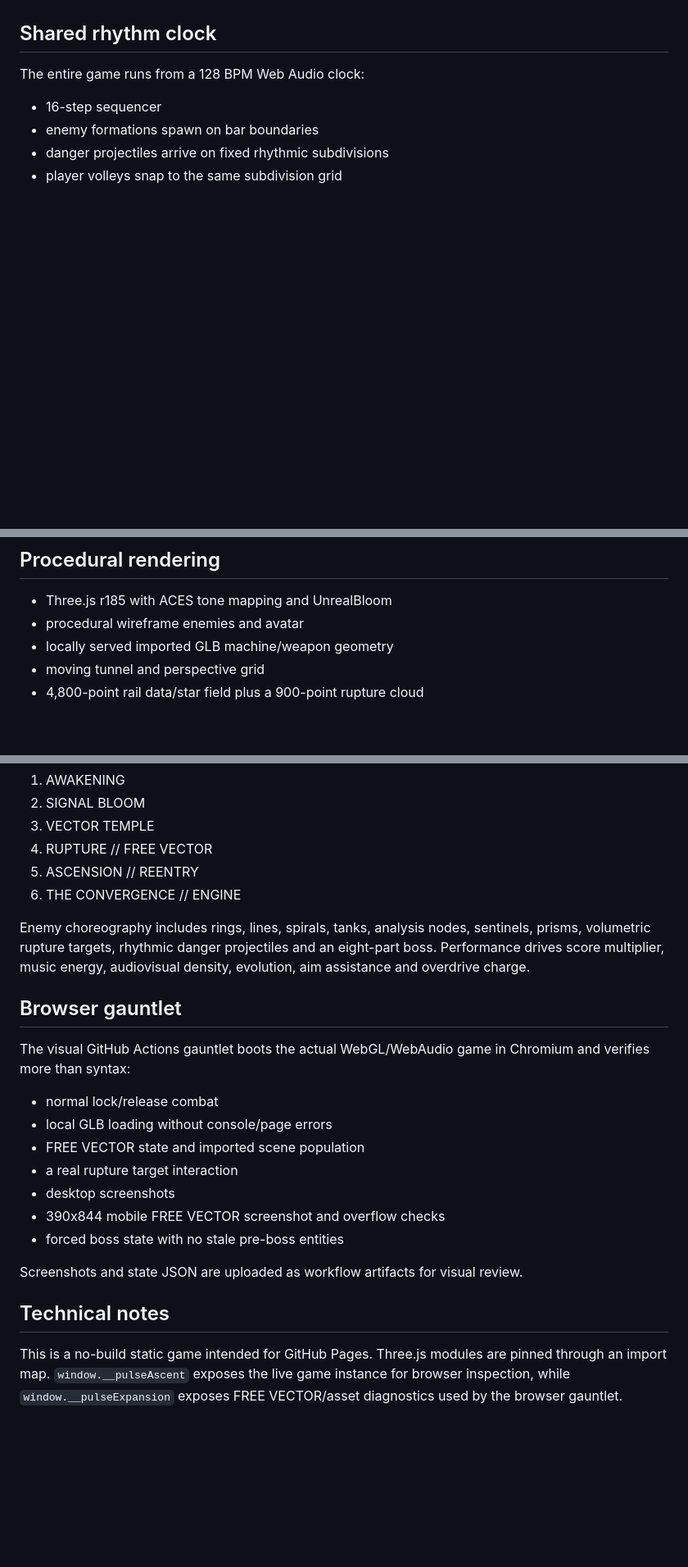
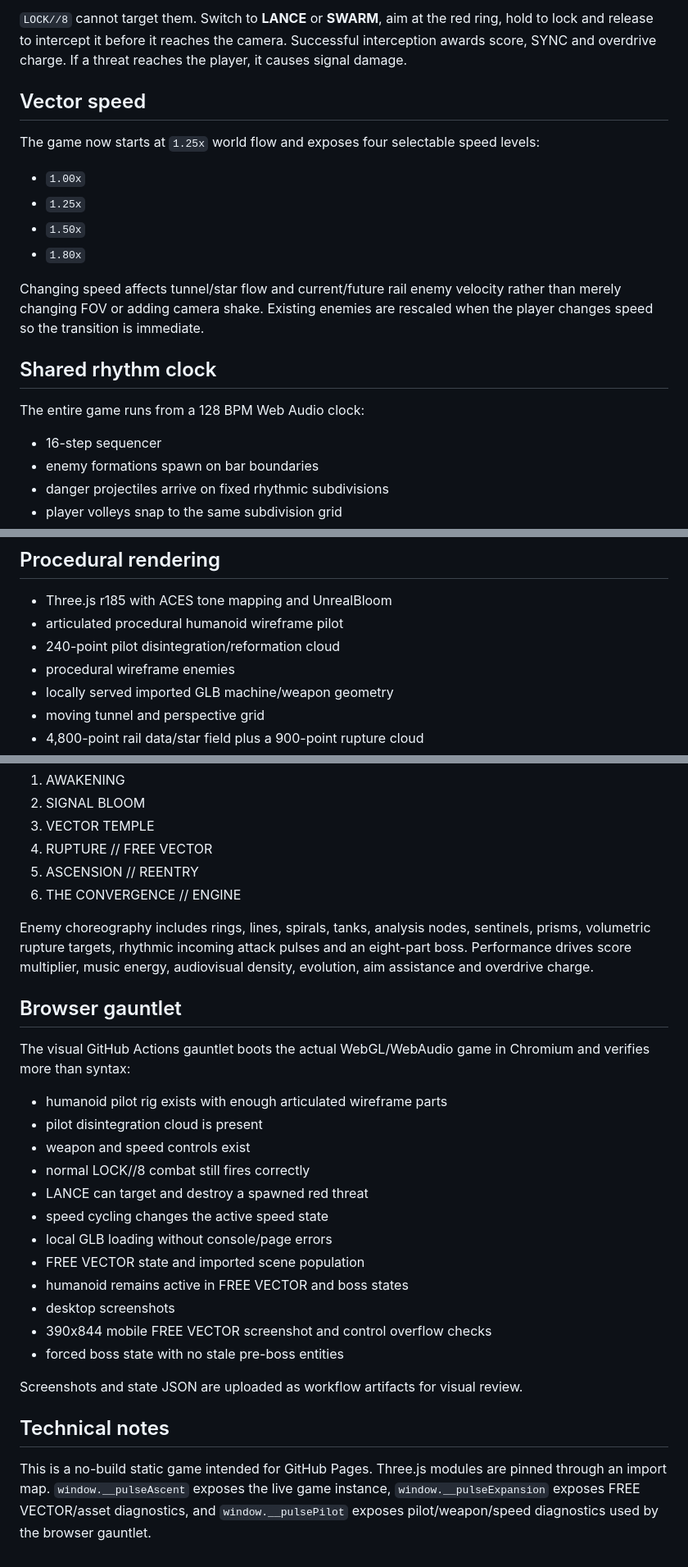
Before and after one commit to ntvibe/games, a Markdown page: pulse-ascent/README.md, 3 parts joined by grey strips. Shown at 82% size. Drawn GitHub-style; blank space fills up the shorter version.

Commit message:
Document humanoid pilot, threat rules, speed, and weapon modes

```diff
--- a/pulse-ascent/README.md
+++ b/pulse-ascent/README.md
@@ -14,3 +79,15 @@ No proprietary Rez Infinite art, code, models, UI assets, sound effects, or musi
+`LOCK//8` cannot target them. Switch to **LANCE** or **SWARM**, aim at the red ring, hold to lock and release to intercept it before it reaches the camera. Successful interception awards score, SYNC and overdrive charge. If a threat reaches the player, it causes signal damage.
+
+## Vector speed
+
+The game now starts at `1.25x` world flow and exposes four selectable speed levels:
+
+- `1.00x`
+- `1.25x`
+- `1.50x`
+- `1.80x`
+
+Changing speed affects tunnel/star flow and current/future rail enemy velocity rather than merely changing FOV or adding camera shake. Existing enemies are rescaled when the player changes speed so the transition is immediate.
 
 ## Shared rhythm clock
 
@@ -77,7 +154,9 @@ Imported source materials are replaced at runtime with Pulse Ascent's own dark m
 ## Procedural rendering
 
 - Three.js r185 with ACES tone mapping and UnrealBloom
-- procedural wireframe enemies and avatar
+- articulated procedural humanoid wireframe pilot
+- 240-point pilot disintegration/reformation cloud
+- procedural wireframe enemies
 - locally served imported GLB machine/weapon geometry
 - moving tunnel and perspective grid
 - 4,800-point rail data/star field plus a 900-point rupture cloud
@@ -99,22 +178,27 @@ The course now behaves as a sequence of contrasting acts rather than one continu
 5. ASCENSION // REENTRY
 6. THE CONVERGENCE // ENGINE
 
-Enemy choreography includes rings, lines, spirals, tanks, analysis nodes, sentinels, prisms, volumetric rupture targets, rhythmic danger projectiles and an eight-part boss. Performance drives score multiplier, music energy, audiovisual density, evolution, aim assistance and overdrive charge.
+Enemy choreography includes rings, lines, spirals, tanks, analysis nodes, sentinels, prisms, volumetric rupture targets, rhythmic incoming attack pulses and an eight-part boss. Performance drives score multiplier, music energy, audiovisual density, evolution, aim assistance and overdrive charge.
 
 ## Browser gauntlet
 
 The visual GitHub Actions gauntlet boots the actual WebGL/WebAudio game in Chromium and verifies more than syntax:
 
-- normal lock/release combat
+- humanoid pilot rig exists with enough articulated wireframe parts
+- pilot disintegration cloud is present
+- weapon and speed controls exist
+- normal LOCK//8 combat still fires correctly
+- LANCE can target and destroy a spawned red threat
+- speed cycling changes the active speed state
 - local GLB loading without console/page errors
 - FREE VECTOR state and imported scene population
-- a real rupture target interaction
+- humanoid remains active in FREE VECTOR and boss states
 - desktop screenshots
-- 390x844 mobile FREE VECTOR screenshot and overflow checks
+- 390x844 mobile FREE VECTOR screenshot and control overflow checks
 - forced boss state with no stale pre-boss entities
 
 Screenshots and state JSON are uploaded as workflow artifacts for visual review.
 
 ## Technical notes
 
-This is a no-build static game intended for GitHub Pages. Three.js modules are pinned through an import map. `window.__pulseAscent` exposes the live game instance for browser inspection, while `window.__pulseExpansion` exposes FREE VECTOR/asset diagnostics used by the browser gauntlet.
+This is a no-build static game intended for GitHub Pages. Three.js modules are pinned through an import map. `window.__pulseAscent` exposes the live game instance, `window.__pulseExpansion` exposes FREE VECTOR/asset diagnostics, and `window.__pulsePilot` exposes pilot/weapon/speed diagnostics used by the browser gauntlet.
```
Also changed, not shown: other parts of pulse-ascent/README.md (+68 -3 lines).
